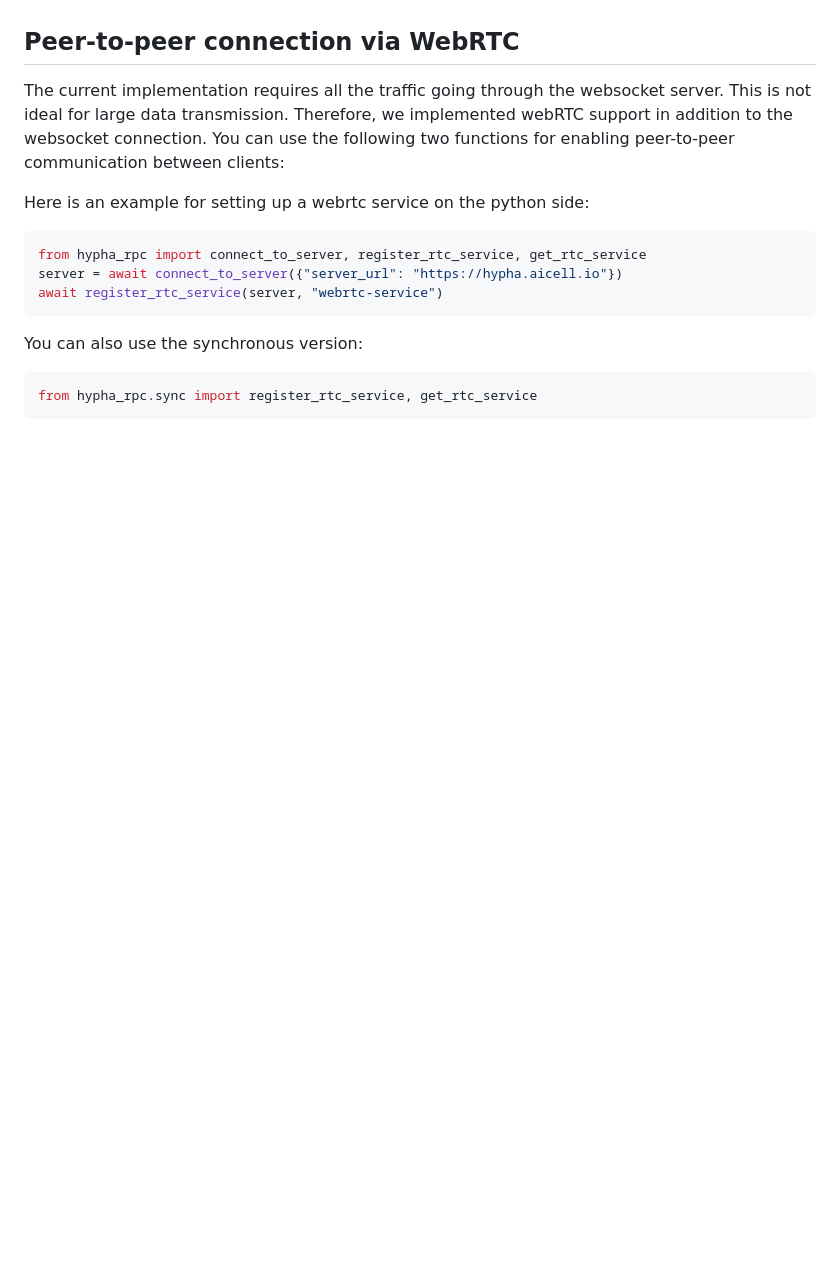
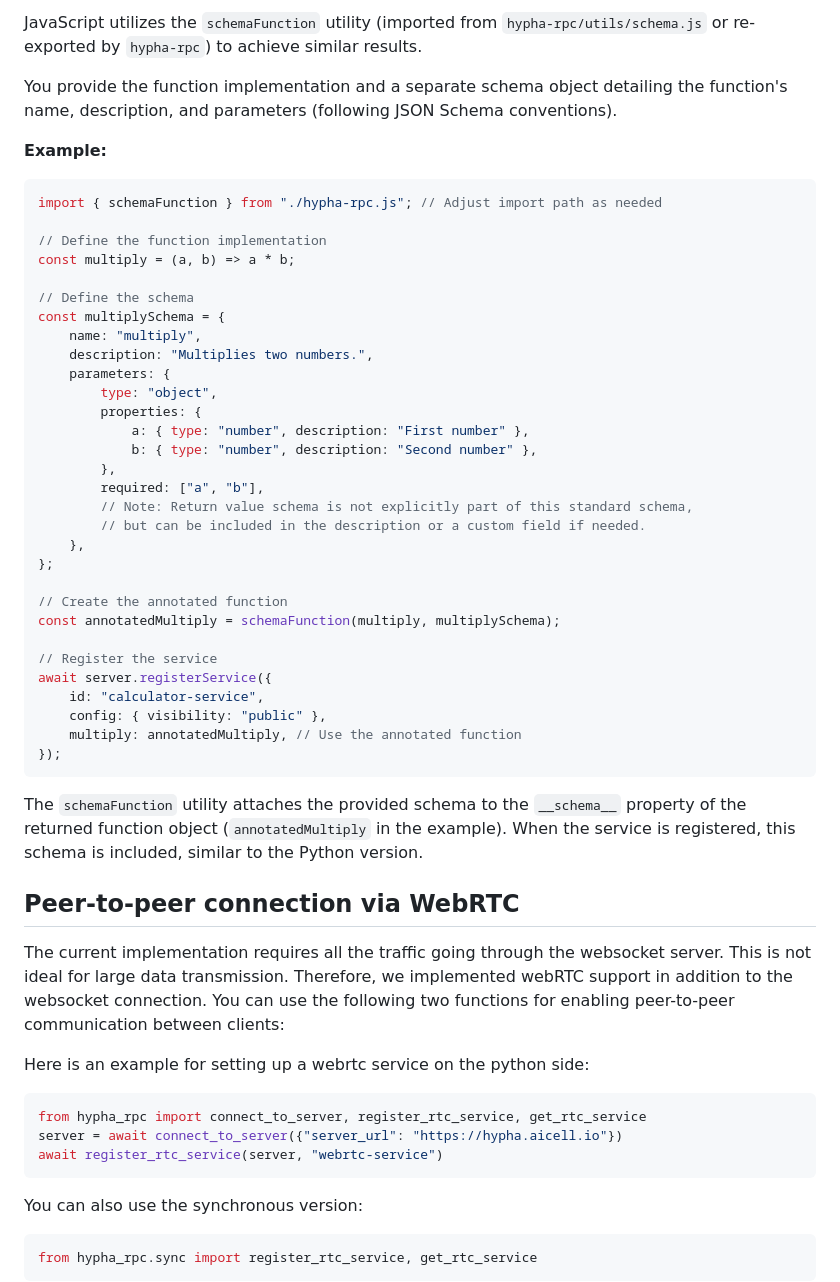
Before and after one commit to oeway/hypha-rpc, a Markdown page: README.md, the part around one of its changes. GitHub-like rendering; blank space fills up the shorter version.

````diff
--- a/README.md
+++ b/README.md
@@ -342,3 +408,44 @@ Note: When using generators across RPC:
+JavaScript utilizes the `schemaFunction` utility (imported from `hypha-rpc/utils/schema.js` or re-exported by `hypha-rpc`) to achieve similar results.
+
+You provide the function implementation and a separate schema object detailing the function's name, description, and parameters (following JSON Schema conventions).
+
+**Example:**
+
+```javascript
+import { schemaFunction } from "./hypha-rpc.js"; // Adjust import path as needed
+
+// Define the function implementation
+const multiply = (a, b) => a * b;
+
+// Define the schema
+const multiplySchema = {
+    name: "multiply",
+    description: "Multiplies two numbers.",
+    parameters: {
+        type: "object",
+        properties: {
+            a: { type: "number", description: "First number" },
+            b: { type: "number", description: "Second number" },
+        },
+        required: ["a", "b"],
+        // Note: Return value schema is not explicitly part of this standard schema,
+        // but can be included in the description or a custom field if needed.
+    },
+};
+
+// Create the annotated function
+const annotatedMultiply = schemaFunction(multiply, multiplySchema);
+
+// Register the service
+await server.registerService({
+    id: "calculator-service",
+    config: { visibility: "public" },
+    multiply: annotatedMultiply, // Use the annotated function
+});
+```
+
+The `schemaFunction` utility attaches the provided schema to the `__schema__` property of the returned function object (`annotatedMultiply` in the example). When the service is registered, this schema is included, similar to the Python version.
+
 ## Peer-to-peer connection via WebRTC
 
 The current implementation requires all the traffic going through the websocket server. This is not ideal for large data transmission. Therefore, we implemented webRTC support in addition to the websocket connection. You can use the following two functions for enabling peer-to-peer communication between clients:
````
Also changed, not shown: other parts of README.md (+66 -0 lines).
